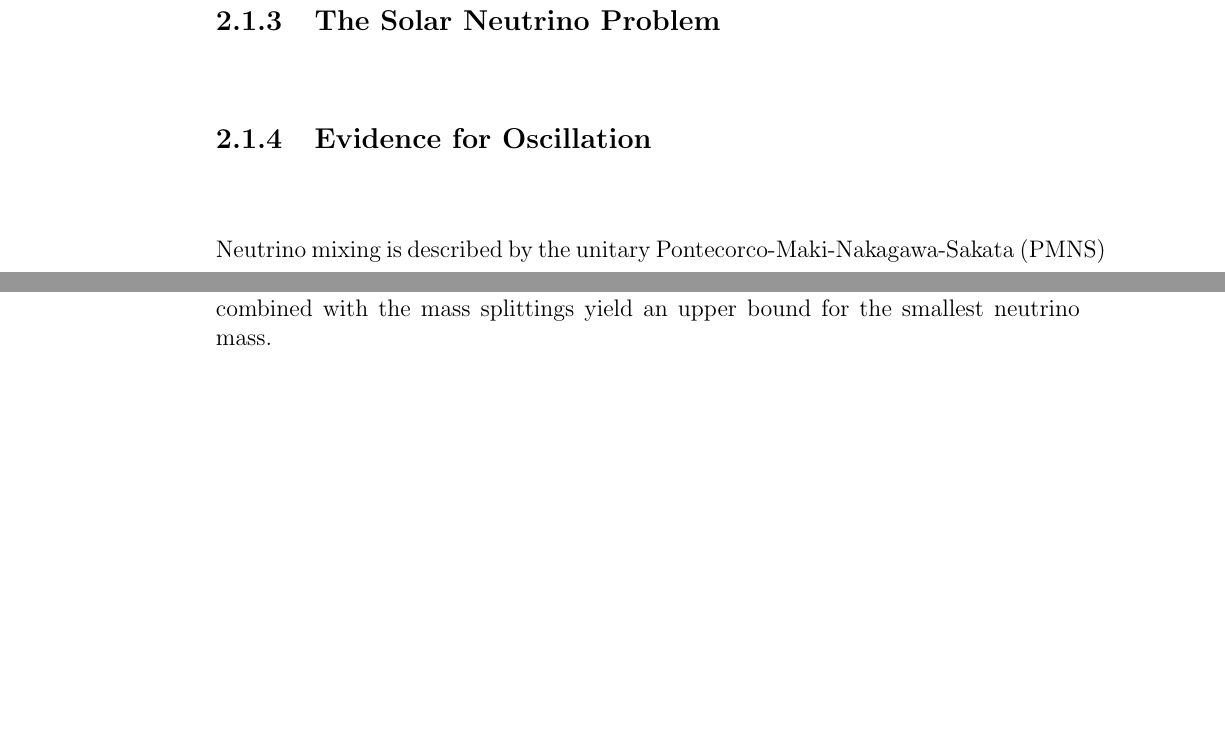
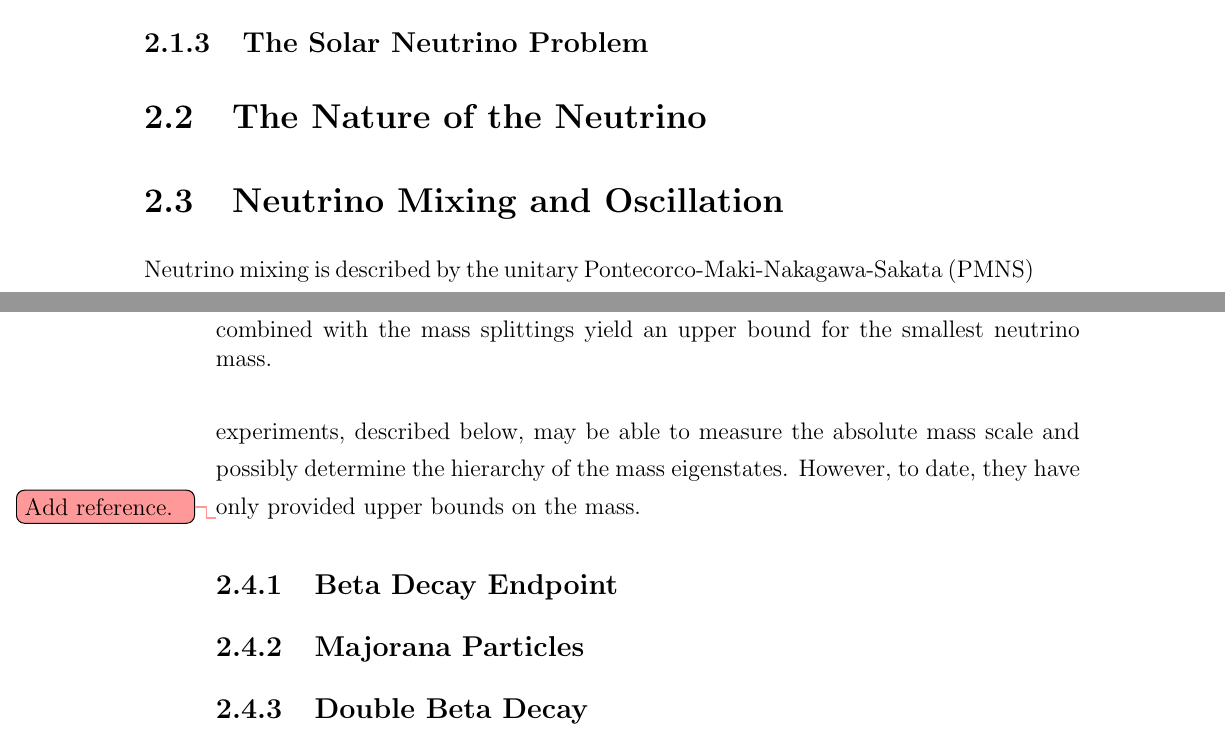
Before and after one commit to steveherrin/PhDThesis, a LaTeX thesis (Thesis/herrin-neutrinos.tex): two parts of pages 15 and 17 of 61 before the commit and two parts of pages 14 and 17 of 61 after it, joined at a grey line, cut so that both start at the same text, the shorter picture padded with empty space. Compiled offline with pdfLaTeX.

Commit message:
Rearranging things.

```diff
--- a/Thesis/herrin-neutrinos.tex
+++ b/Thesis/herrin-neutrinos.tex
@@ -15,4 +15,3 @@ The discovery of the muon in 1936 provided the possibility of a muon neutrino, d
 
 \subsection{The Solar Neutrino Problem}
 
-\subsection{Evidence for Oscillation}
@@ -23,6 +18,6 @@ The discovery of the muon in 1936 provided the possibility of a muon neutrino, d
-	\label{fig:nu_mixing}
-\end{figure}
+\section{The Nature of the Neutrino}
 
+\section{Neutrino Mixing and Oscillation}
 Neutrino mixing is described by the unitary Pontecorco-Maki-Nakagawa-Sakata (PMNS) matrix \(U\). In the case of three mass eigenstates and 3 flavor eigenstates, \(U\) can be decomposed into the product of three rotation matrices and potentially a diagonal matrix if neutrinos are Majorana particles:
 \begin{equation}
 U=	\begin{pmatrix}
@@ -74,3 +74,7 @@ Thus, the probability depends only on the angles in the mixing matrix \(U\), the
+	\label{fig:nu_mixing}
+\end{figure}
+
+Neutrinos are observed to oscillate, and thus according to \cref{eq:nu_oscillation_prob}, the mass-squared splittings have been measured to be nonzero. The sign of \(\Delta m_{21}\) is known from the effect of matter on neutrinos emitted by the sun (known as the MSW effect), while only the magnitude of \(\Delta m_{31}\) is known. The mass splittings provide a weak lower bounds on the masses of two mass eigenstates. This does not determine the absolute mass scale, however, and the lightest eigenstate may have zero mass. If also does not determine which mass eigenstate is the lightest. \Cref{fig:nu_mixing} summarizes the situation. Other experiments, described below, may be able to measure the absolute mass scale and possibly determine the hierarchy of the mass eigenstates. However, to date, they have only provided upper bounds on the mass.
 
 \begin{figure}
 	\centering
@@ -78,6 +82,8 @@ Thus, the probability depends only on the angles in the mixing matrix \(U\), the
 	\caption[Effective Majorana mass vs. smallest neutrino mass]{The allowed values for the effective Majorana mass as a function of the smallest neutrino mass for both the inverted and normal mass hierarchies. The widths of the bands depend on the Majorana phases. Uncertainties on the mixing angles and mass splittings widen these bands.The mixing angles, mass splittings, and uncertainties used are from a global fit by Forero et al.\cite{Forero:2012cr} The cosmological limit comes from the Planck satellite. Constraints on the sum of the neutrino masses combined with the mass splittings yield an upper bound for the smallest neutrino mass.}
 	\label{fig:nu_meff_v_mmin}
 \end{figure}\addref
+
+\subsection{Beta Decay Endpoint}
 
 \subsection{Majorana Particles}
 
```
Also changed, not shown: Thesis/herrin-neutrinos.tex (13 more changed lines).
